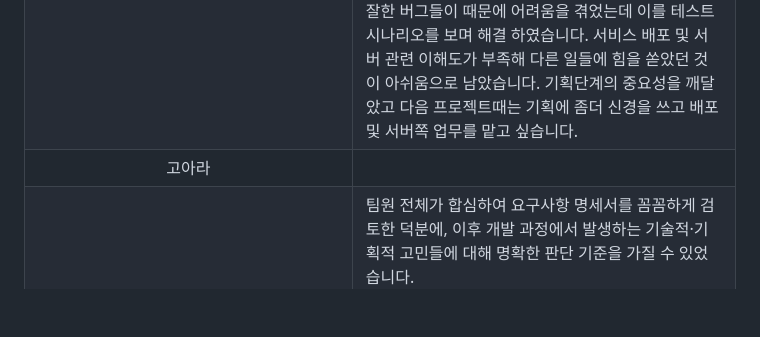
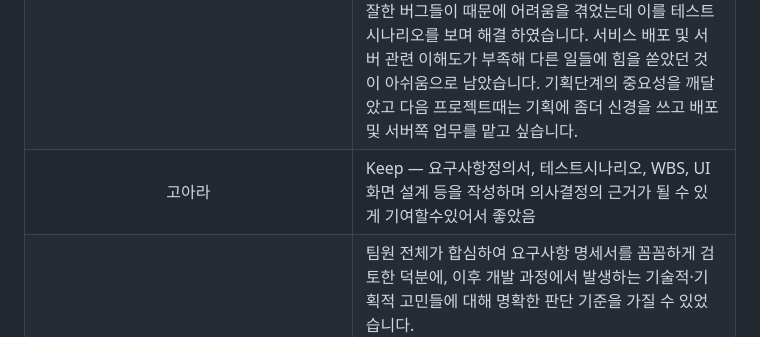
Before and after one commit to SKNETWORKS-FAMILY-AICAMP/SKN24-4th-6Team, a Markdown page: README.md, the part around the change. GitHub-like rendering; blank space fills up the shorter version.

Commit message:
feat: 한줄회고 업데이트

```diff
--- a/README.md
+++ b/README.md
@@ -317,7 +317,7 @@
 | :----: | :--------- |
 | 임정희 | 서버 배포 과정에서 TIMEOUT이 맞지 않아 채팅 전송 및 파일 전송 과정에서 오류가 발생하는 것을 확인하였습니다. 이 과정에서 에러 로깅의 중요성과 통일된 환경변수 관리가 중요하다는 것을 알게 되었습니다.|
 | 정석원 | 요구사항 명세서, 화면설계서 등 기획단계에 시간을 많이 쓰면서 불안했지만, 결과적으론 자세한 기획서들 및 자료들 덕분에 개발단계에서 고민하는 시간을 줄였다고 느꼈습니다. 로그인관련 DB를 구현하면서 python 모듈과 충돌이 있었는데 내부 컬럼이 원인이였고 컬럼을 추가하여 해결했었습니다. <br/>로그인 및 회원가입 모듈을 만들고 테스트를 하면서 자잘한 버그들이 때문에 어려움을 겪었는데 이를 테스트 시나리오를 보며 해결 하였습니다. 서비스 배포 및 서버 관련 이해도가 부족해 다른 일들에 힘을 쏟았던 것이 아쉬움으로 남았습니다. 기획단계의 중요성을 깨달았고 다음 프로젝트때는 기획에 좀더 신경을 쓰고 배포 및 서버쪽 업무를 맡고 싶습니다.|
-| 고아라 |            |
+| 고아라 |  Keep — 요구사항정의서, 테스트시나리오, WBS, UI 화면 설계 등을 작성하며 의사결정의 근거가 될 수 있게 기여할수있어서 좋았음 | Problem — 초반 기획·설계 단계에서 요구사항 정의의 불완전함으로 인한 구조 변경 / 학습과 구현 병행의 한계 / 웹 개발에 실질적 기여 부족 | Try — 테스트 실행 일정을 스프린트에 명시적으로 포함하여 케이스 작성과 실행을 별도 마일스톤으로 분리해 실행률 90% 이상 달성 목표/ 맡은 영역 외에도 다른 파트 코드를 리뷰하며 시야 넓히기      |
 | 김정현 | 팀원 전체가 합심하여 요구사항 명세서를 꼼꼼하게 검토한 덕분에, 이후 개발 과정에서 발생하는 기술적·기획적 고민들에 대해 명확한 판단 기준을 가질 수 있었습니다.<br/> 반면, 전체적인 개발 Flow에 대한 이해가 다소 부족해 보다 주도적으로 참여하지 못한 점과 4차 단위 학습 미숙으로 구현 단계에서 한계를 느낀 점은 아쉬움으로 남습니다. <br/>이를 보완하기 위해 데일리 공유를 통해 팀과 적극적으로 소통하며 피드백을 수용하고, 프로젝트의 근간이 되는 기술 지식을 깊이 있게 학습하여 업무 이해도와 실행력을 높이겠습니다.|
 | 진세형 | PDF 텍스트 추출(PyMuPDF를 통한 추출, OCR 추출)을 위한 langgraph 구축 및 계약서 업로드를 위한 Django 앱을 생성하고 관련 프런트 구현을 수행했습니다.<br/>
 PDF 업로드 과정에서 발생한 어려움을 완전히 해소하지 못해 무결한 시스템을 구축하는 데에 어려움이 발생했습니다. 서비스 배포를 위한 코드를 작성할 때 로컬 환경만 고려하지 말고 배포했을 떄의 코드 적합성을 고려하겠습니다. 서비스 배포 기술 숙달과 분업 전략도 잘 수립하여, 빠르고 통일성 있게 업무를 수행할 수 있도록 하겠습니다.|
```
